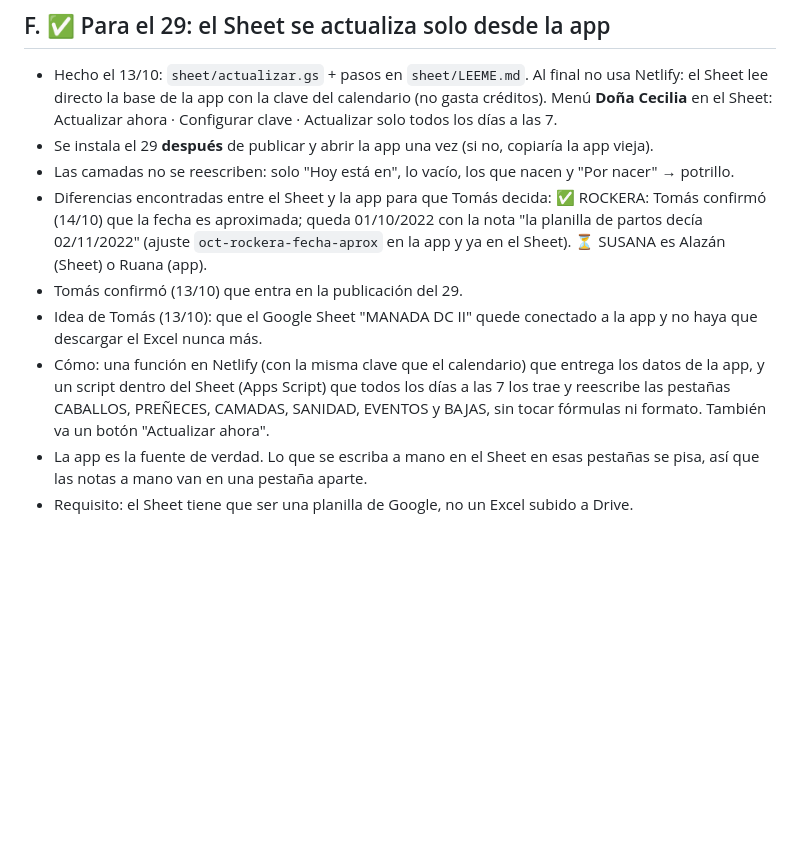
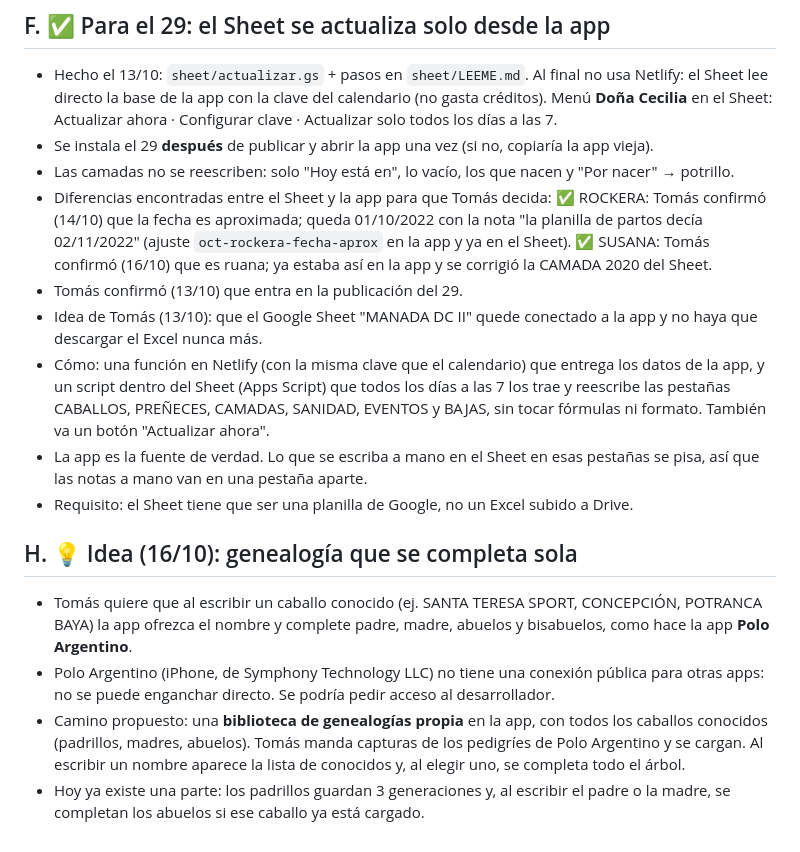
Before and after one commit to tomaslugano1/CL, a Markdown page: MEJORAS-29-OCTUBRE.md, the part around the change. Drawn GitHub-style; blank space fills up the shorter version.

Commit message:
Susana es ruana; idea de genealogía que se completa sola (biblioteca propia, Polo Argentino no tiene conexión pública)
Co-Authored-By: Claude Opus 5.5 <noreply@anthropic.com>
Claude-Session: https://claude.ai/code/session_01C88hNGdvcjMNVRYv2vG2at

```diff
--- a/MEJORAS-29-OCTUBRE.md
+++ b/MEJORAS-29-OCTUBRE.md
@@ -124,9 +124,15 @@ Prácticas, torneos, ritmo de trabajo, apodo, embocadura, **observación y seña
 - Hecho el 13/10: `sheet/actualizar.gs` + pasos en `sheet/LEEME.md`. Al final no usa Netlify: el Sheet lee directo la base de la app con la clave del calendario (no gasta créditos). Menú **Doña Cecilia** en el Sheet: Actualizar ahora · Configurar clave · Actualizar solo todos los días a las 7.
 - Se instala el 29 **después** de publicar y abrir la app una vez (si no, copiaría la app vieja).
 - Las camadas no se reescriben: solo "Hoy está en", lo vacío, los que nacen y "Por nacer" → potrillo.
-- Diferencias encontradas entre el Sheet y la app para que Tomás decida: ✅ ROCKERA: Tomás confirmó (14/10) que la fecha es aproximada; queda 01/10/2022 con la nota "la planilla de partos decía 02/11/2022" (ajuste `oct-rockera-fecha-aprox` en la app y ya en el Sheet). ⏳ SUSANA es Alazán (Sheet) o Ruana (app).
+- Diferencias encontradas entre el Sheet y la app para que Tomás decida: ✅ ROCKERA: Tomás confirmó (14/10) que la fecha es aproximada; queda 01/10/2022 con la nota "la planilla de partos decía 02/11/2022" (ajuste `oct-rockera-fecha-aprox` en la app y ya en el Sheet). ✅ SUSANA: Tomás confirmó (16/10) que es ruana; ya estaba así en la app y se corrigió la CAMADA 2020 del Sheet.
 - Tomás confirmó (13/10) que entra en la publicación del 29.
 - Idea de Tomás (13/10): que el Google Sheet "MANADA DC II" quede conectado a la app y no haya que descargar el Excel nunca más.
 - Cómo: una función en Netlify (con la misma clave que el calendario) que entrega los datos de la app, y un script dentro del Sheet (Apps Script) que todos los días a las 7 los trae y reescribe las pestañas CABALLOS, PREÑECES, CAMADAS, SANIDAD, EVENTOS y BAJAS, sin tocar fórmulas ni formato. También va un botón "Actualizar ahora".
 - La app es la fuente de verdad. Lo que se escriba a mano en el Sheet en esas pestañas se pisa, así que las notas a mano van en una pestaña aparte.
 - Requisito: el Sheet tiene que ser una planilla de Google, no un Excel subido a Drive.
+
+## H. 💡 Idea (16/10): genealogía que se completa sola
+- Tomás quiere que al escribir un caballo conocido (ej. SANTA TERESA SPORT, CONCEPCIÓN, POTRANCA BAYA) la app ofrezca el nombre y complete padre, madre, abuelos y bisabuelos, como hace la app **Polo Argentino**.
+- Polo Argentino (iPhone, de Symphony Technology LLC) no tiene una conexión pública para otras apps: no se puede enganchar directo. Se podría pedir acceso al desarrollador.
+- Camino propuesto: una **biblioteca de genealogías propia** en la app, con todos los caballos conocidos (padrillos, madres, abuelos). Tomás manda capturas de los pedigríes de Polo Argentino y se cargan. Al escribir un nombre aparece la lista de conocidos y, al elegir uno, se completa todo el árbol.
+- Hoy ya existe una parte: los padrillos guardan 3 generaciones y, al escribir el padre o la madre, se completan los abuelos si ese caballo ya está cargado.
```
